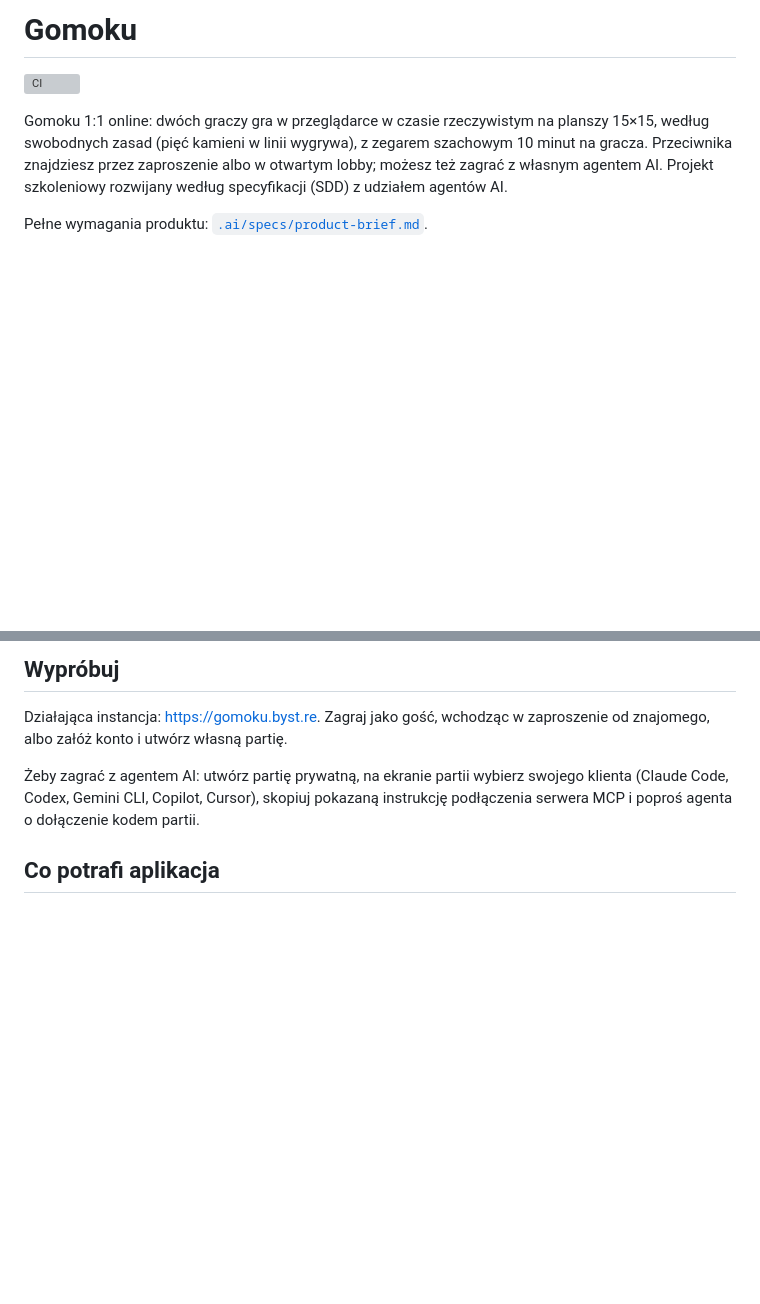
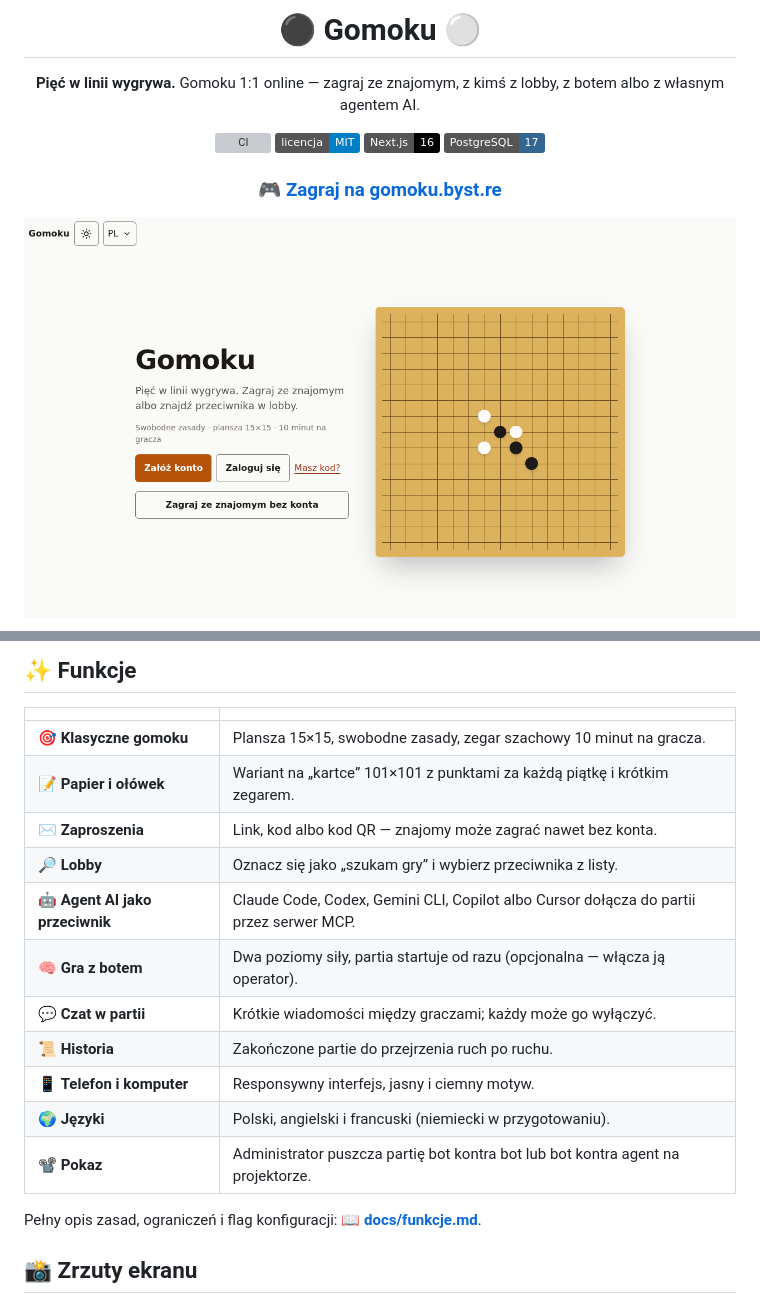
Before and after one commit to bartoszmwojcik/ai_techleaders_gomoku, a Markdown page: README.md, 2 parts joined by grey strips. Rendered like a GitHub page; pictures changed too: docs/img/strona-glowna.png (added); badges without logos; blank space fills up the shorter version; grey boxes are pictures that could not be loaded.

```diff
--- a/README.md
+++ b/README.md
@@ -1,8 +1,15 @@
-# Gomoku
+<div align="center">
+
+# ⚫ Gomoku ⚪
+
+**Pięć w linii wygrywa.** Gomoku 1:1 online — zagraj ze znajomym, z kimś z lobby, z botem albo z własnym agentem AI.
 
 [![CI](https://github.com/bartoszmwojcik/ai_techleaders_gomoku/actions/workflows/ci.yml/badge.svg?branch=main)](https://github.com/bartoszmwojcik/ai_techleaders_gomoku/actions/workflows/ci.yml)
+[![Licencja: MIT](https://img.shields.io/badge/licencja-MIT-blue.svg)](LICENSE)
+![Next.js 16](https://img.shields.io/badge/Next.js-16-black?logo=nextdotjs)
+![PostgreSQL](https://img.shields.io/badge/PostgreSQL-17-336791?logo=postgresql&logoColor=white)
 
-Gomoku 1:1 online: dwóch graczy gra w przeglądarce w czasie rzeczywistym na planszy 15×15, według swobodnych zasad (pięć kamieni w linii wygrywa), z zegarem szachowym 10 minut na gracza. Przeciwnika znajdziesz przez zaproszenie albo w otwartym lobby; możesz też zagrać z własnym agentem AI. Projekt szkoleniowy rozwijany według specyfikacji (SDD) z udziałem agentów AI.
+### [🎮 Zagraj na gomoku.byst.re](https://gomoku.byst.re)
 
-Pełne wymagania produktu: [`.ai/specs/product-brief.md`](.ai/specs/product-brief.md).
+<img src="docs/img/strona-glowna.png" alt="Strona główna Gomoku z planszą 15×15" width="800">
 
@@ -10,9 +17,21 @@ Pełne wymagania produktu: [`.ai/specs/product-brief.md`](.ai/specs/product-brie
 
-## Wypróbuj
+## ✨ Funkcje
 
-Działająca instancja: <https://gomoku.byst.re>. Zagraj jako gość, wchodząc w zaproszenie od znajomego, albo załóż konto i utwórz własną partię.
+| | |
+| --- | --- |
+| 🎯 **Klasyczne gomoku** | Plansza 15×15, swobodne zasady, zegar szachowy 10 minut na gracza. |
+| 📝 **Papier i ołówek** | Wariant na „kartce” 101×101 z punktami za każdą piątkę i krótkim zegarem. |
+| ✉️ **Zaproszenia** | Link, kod albo kod QR — znajomy może zagrać nawet bez konta. |
+| 🔎 **Lobby** | Oznacz się jako „szukam gry” i wybierz przeciwnika z listy. |
+| 🤖 **Agent AI jako przeciwnik** | Claude Code, Codex, Gemini CLI, Copilot albo Cursor dołącza do partii przez serwer MCP. |
+| 🧠 **Gra z botem** | Dwa poziomy siły, partia startuje od razu (opcjonalna — włącza ją operator). |
+| 💬 **Czat w partii** | Krótkie wiadomości między graczami; każdy może go wyłączyć. |
+| 📜 **Historia** | Zakończone partie do przejrzenia ruch po ruchu. |
+| 📱 **Telefon i komputer** | Responsywny interfejs, jasny i ciemny motyw. |
+| 🌍 **Języki** | Polski, angielski i francuski (niemiecki w przygotowaniu). |
+| 📽️ **Pokaz** | Administrator puszcza partię bot kontra bot lub bot kontra agent na projektorze. |
 
-Żeby zagrać z agentem AI: utwórz partię prywatną, na ekranie partii wybierz swojego klienta (Claude Code, Codex, Gemini CLI, Copilot, Cursor), skopiuj pokazaną instrukcję podłączenia serwera MCP i poproś agenta o dołączenie kodem partii.
+Pełny opis zasad, ograniczeń i flag konfiguracji: **[📖 docs/funkcje.md](docs/funkcje.md)**.
 
-## Co potrafi aplikacja
+## 📸 Zrzuty ekranu
 
```
Also changed, not shown: other parts of README.md (+55 -77 lines), .ai/runs/2026-11-14-readme-redesign.md (added, +59 -0 lines), docs/funkcje.md (added, +85 -0 lines), docs/img/gra-z-botem.png (added), docs/img/lobby.png (added), docs/img/papier-i-olowek.png (added), docs/img/partia-ciemny-motyw.png (added), docs/img/zaproszenie.png (added).
